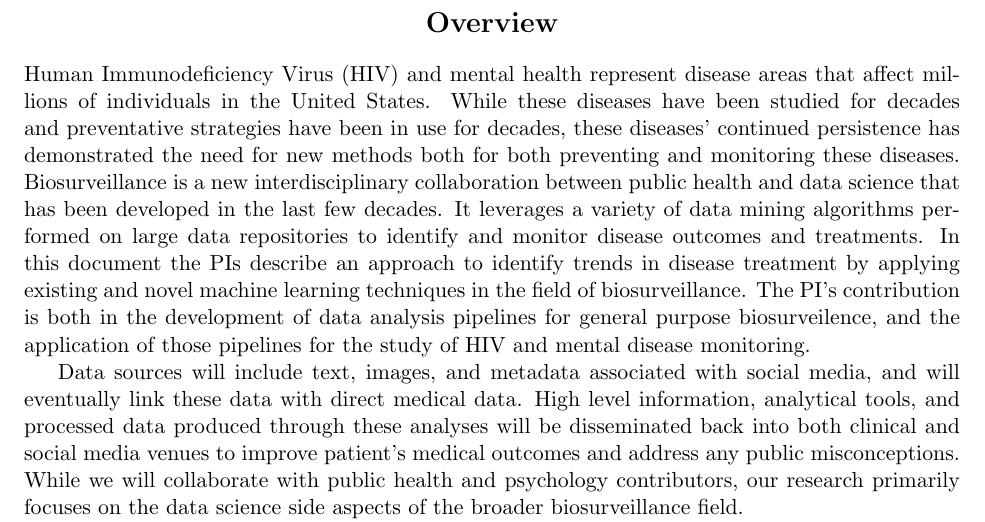
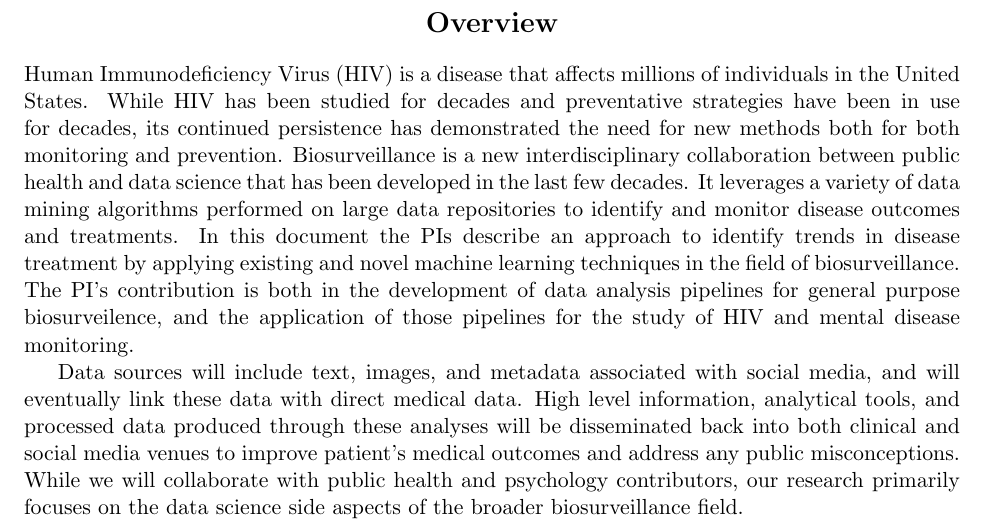
Before and after one commit to quinngroup/Patrick_NSF_Proposal, a LaTeX document (NSFmaster.tex, which reads NSFsumm.tex): part of page 1 of 15, cut so that both start at the same text. Compiled offline with pdfLaTeX.

Commit message:
update summary page

```diff
--- a/NSFsumm.tex
+++ b/NSFsumm.tex
@@ -9,7 +9,7 @@
 % and a statement of objectives and methods to be employed.
 % It should look something like an abstract.
 
-Human Immunodeficiency Virus (HIV) and mental health represent disease areas that affect millions of individuals in the United States. While these diseases have been studied for decades and preventative strategies have been in use for decades, these diseases' continued persistence has demonstrated the need for new methods both for both preventing and monitoring these diseases. Biosurveillance is a new interdisciplinary collaboration between public health and data science that has been developed in the last few decades. It leverages a variety of data mining algorithms performed on large data repositories to identify and monitor disease outcomes and treatments. In this document the PIs describe an approach to identify trends in disease treatment by applying existing and novel machine learning techniques in the field of biosurveillance. The PI's contribution is both in the development of data analysis pipelines for general purpose biosurveilence, and the application of those pipelines for the study of HIV and mental disease monitoring.
+Human Immunodeficiency Virus (HIV) is a disease that affects millions of individuals in the United States. While HIV has been studied for decades and preventative strategies have been in use for decades, its continued persistence has demonstrated the need for new methods both for both monitoring and prevention. Biosurveillance is a new interdisciplinary collaboration between public health and data science that has been developed in the last few decades. It leverages a variety of data mining algorithms performed on large data repositories to identify and monitor disease outcomes and treatments. In this document the PIs describe an approach to identify trends in disease treatment by applying existing and novel machine learning techniques in the field of biosurveillance. The PI's contribution is both in the development of data analysis pipelines for general purpose biosurveilence, and the application of those pipelines for the study of HIV and mental disease monitoring.
 
 Data sources will include text, images, and metadata associated with social media, and will eventually link these data with direct medical data. High level information, analytical tools, and processed data produced through these analyses will be disseminated back into both clinical and social media venues to improve patient's medical outcomes and address any public misconceptions. While we will collaborate with public health and psychology contributors, our research primarily focuses on the data science side aspects of the broader biosurveillance field.
 
```
